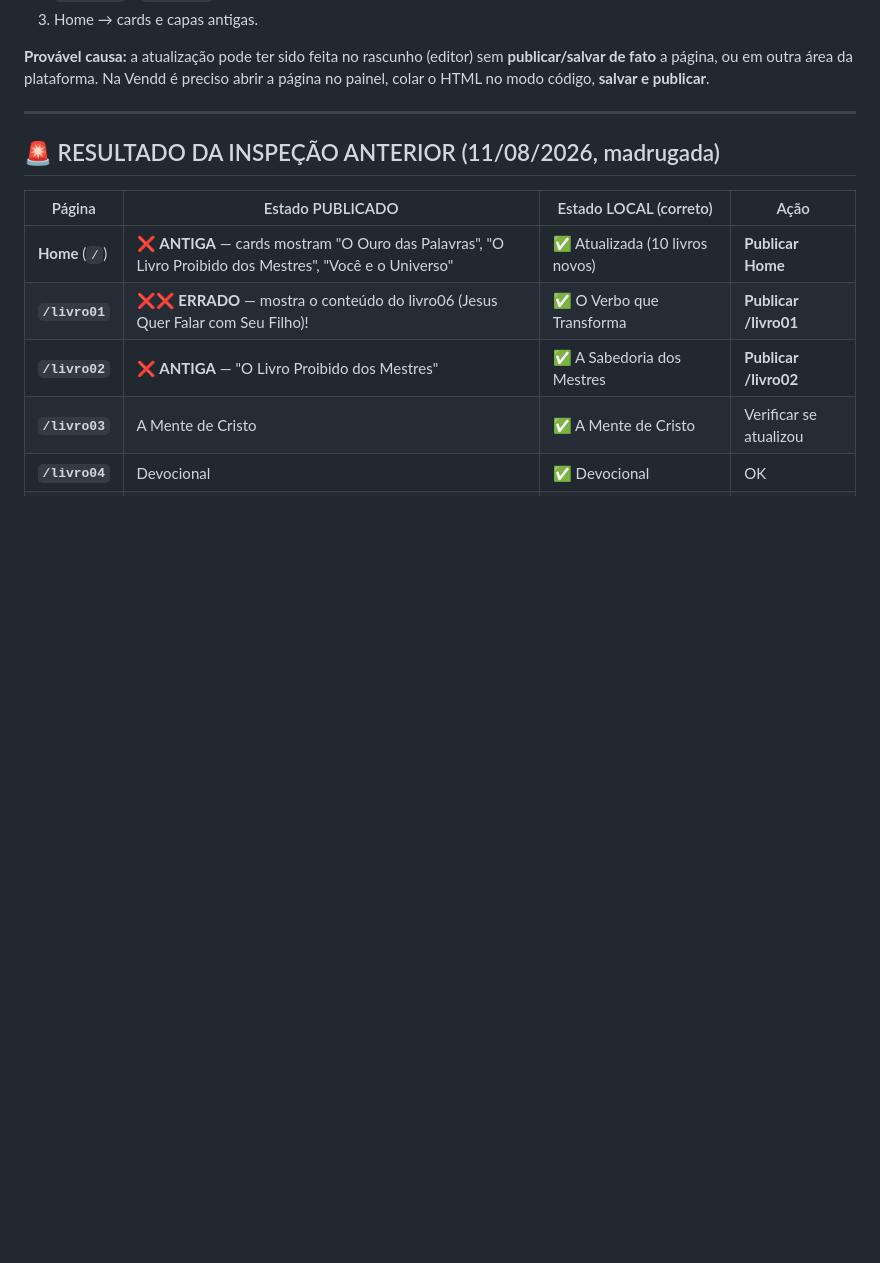
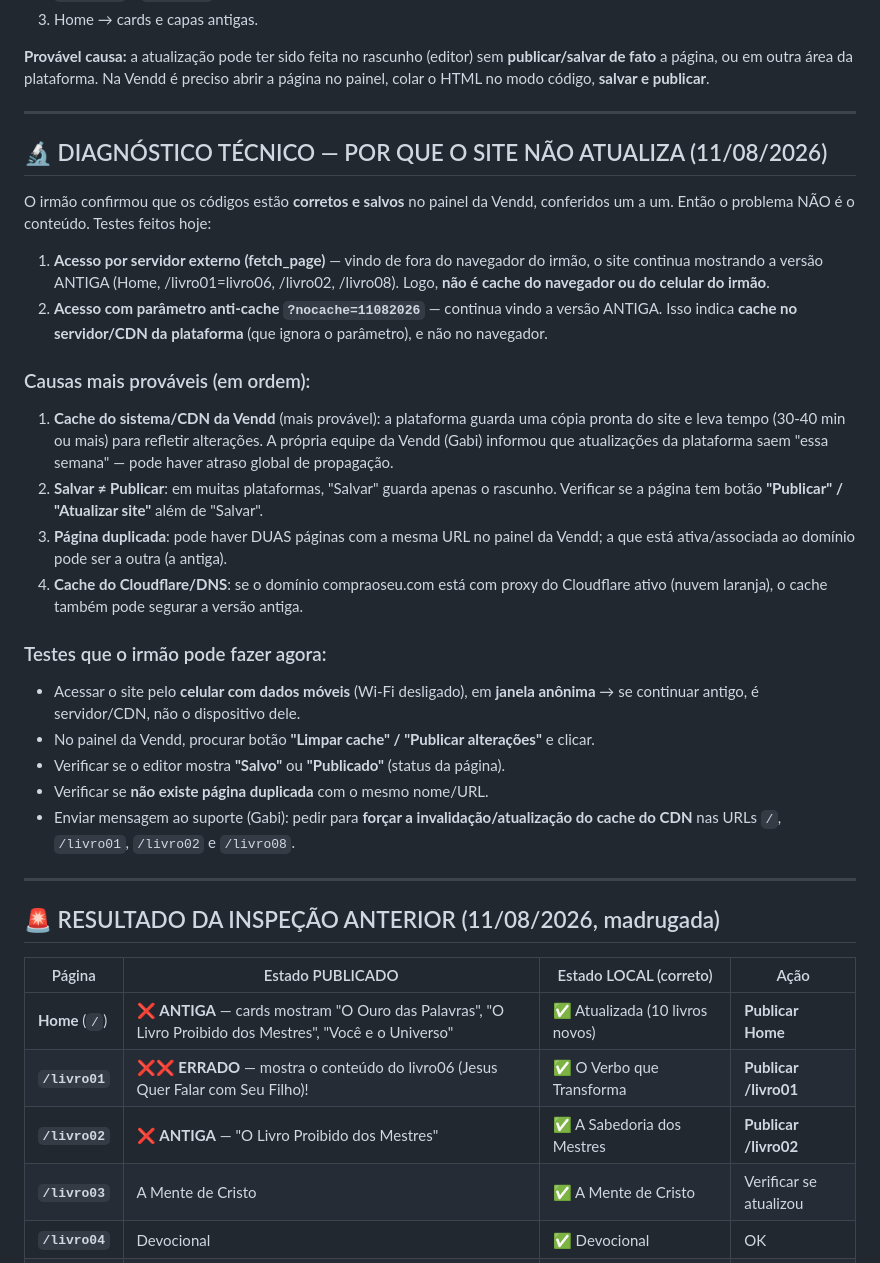
Before and after one commit to sidneyrma/instalador, a Markdown page: analise/inspecao_publicacao.md, the part around the change. Rendered like a GitHub page; blank space fills up the shorter version.

Commit message:
Diagnóstico técnico: site público continua servindo versão antiga mesmo com códigos corretos/salvos na Vendd; testes (servidor externo + parâmetro anti-cache) apontam cache do CDN/sistema da plataforma, com causas e testes para o usuário
Co-authored-by: arena-agent <297053741+arena-agent@users.noreply.github.com>

```diff
--- a/analise/inspecao_publicacao.md
+++ b/analise/inspecao_publicacao.md
@@ -29,6 +29,28 @@ O irmão informou que os códigos foram atualizados na plataforma da Vendd. Nave
 3. Home → cards e capas antigas.
 
 **Provável causa:** a atualização pode ter sido feita no rascunho (editor) sem **publicar/salvar de fato** a página, ou em outra área da plataforma. Na Vendd é preciso abrir a página no painel, colar o HTML no modo código, **salvar e publicar**.
+
+---
+
+## 🔬 DIAGNÓSTICO TÉCNICO — POR QUE O SITE NÃO ATUALIZA (11/08/2026)
+
+O irmão confirmou que os códigos estão **corretos e salvos** no painel da Vendd, conferidos um a um. Então o problema NÃO é o conteúdo. Testes feitos hoje:
+
+1. **Acesso por servidor externo (fetch_page)** — vindo de fora do navegador do irmão, o site continua mostrando a versão ANTIGA (Home, /livro01=livro06, /livro02, /livro08). Logo, **não é cache do navegador ou do celular do irmão**.
+2. **Acesso com parâmetro anti-cache `?nocache=11082026`** — continua vindo a versão ANTIGA. Isso indica **cache no servidor/CDN da plataforma** (que ignora o parâmetro), e não no navegador.
+
+### Causas mais prováveis (em ordem):
+1. **Cache do sistema/CDN da Vendd** (mais provável): a plataforma guarda uma cópia pronta do site e leva tempo (30-40 min ou mais) para refletir alterações. A própria equipe da Vendd (Gabi) informou que atualizações da plataforma saem "essa semana" — pode haver atraso global de propagação.
+2. **Salvar ≠ Publicar**: em muitas plataformas, "Salvar" guarda apenas o rascunho. Verificar se a página tem botão **"Publicar" / "Atualizar site"** além de "Salvar".
+3. **Página duplicada**: pode haver DUAS páginas com a mesma URL no painel da Vendd; a que está ativa/associada ao domínio pode ser a outra (a antiga).
+4. **Cache do Cloudflare/DNS**: se o domínio compraoseu.com está com proxy do Cloudflare ativo (nuvem laranja), o cache também pode segurar a versão antiga.
+
+### Testes que o irmão pode fazer agora:
+- Acessar o site pelo **celular com dados móveis** (Wi-Fi desligado), em **janela anônima** → se continuar antigo, é servidor/CDN, não o dispositivo dele.
+- No painel da Vendd, procurar botão **"Limpar cache" / "Publicar alterações"** e clicar.
+- Verificar se o editor mostra **"Salvo"** ou **"Publicado"** (status da página).
+- Verificar se **não existe página duplicada** com o mesmo nome/URL.
+- Enviar mensagem ao suporte (Gabi): pedir para **forçar a invalidação/atualização do cache do CDN** nas URLs `/`, `/livro01`, `/livro02` e `/livro08`.
 
 ---
 
```
